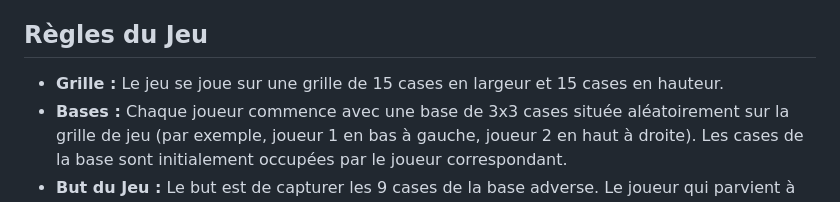
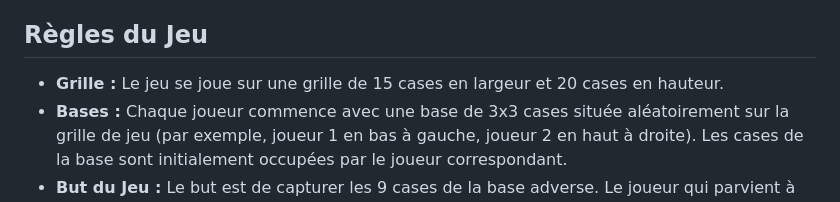
Before and after one commit to Foreveratu/GridClash, a Markdown page: blueprint.md, the part around the change. Rendered like a GitHub page.

Commit message:
update game description

```diff
--- a/blueprint.md
+++ b/blueprint.md
@@ -6,7 +6,7 @@ Ce document décrit le concept, les règles et les aspects techniques d'un jeu d
 
 ## Règles du Jeu
 
-*   **Grille :** Le jeu se joue sur une grille de 15 cases en largeur et 15 cases en hauteur.
+*   **Grille :** Le jeu se joue sur une grille de 15 cases en largeur et 20 cases en hauteur.
 *   **Bases :** Chaque joueur commence avec une base de 3x3 cases située aléatoirement sur la grille de jeu (par exemple, joueur 1 en bas à gauche, joueur 2 en haut à droite). Les cases de la base sont initialement occupées par le joueur correspondant.
 *   **But du Jeu :** Le but est de capturer les 9 cases de la base adverse. Le joueur qui parvient à capturer toutes les cases de la base ennemie gagne la partie.
 *   **Tour de Jeu :** À chaque tour, le joueur dont c'est le tour doit sélectionner et capturer 5 cases adjacentes à ses propres cases déjà occupées.
```
